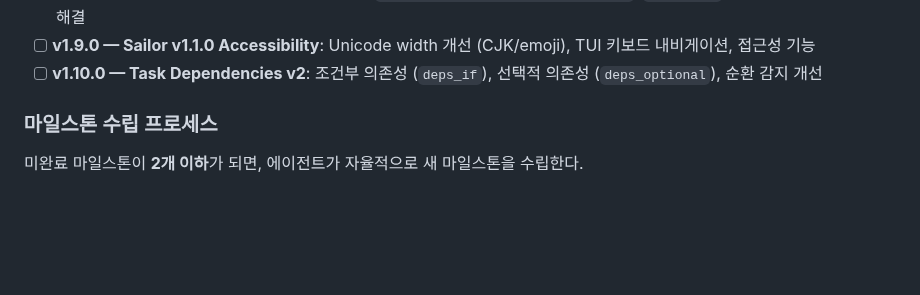
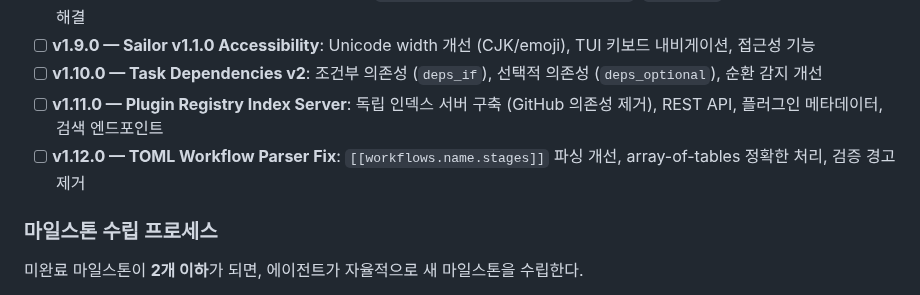
Before and after one commit to yusa-imit/zr, a Markdown page: CLAUDE.md, the part around the change. Rendered like a GitHub page; blank space fills up the shorter version.

Commit message:
chore: add milestone v1.11.0 and v1.12.0
Following milestone replenishment protocol (≤2 remaining):

- v1.11.0 — Plugin Registry Index Server
  - Build independent index server (removes GitHub dependency)
  - REST API for plugin metadata
  - Search endpoints with filtering
  - Addresses Known Limitation: "Plugin registry uses GitHub as backend only"

- v1.12.0 — TOML Workflow Parser Fix
  - Fix [[workflows.name.stages]] array-of-tables parsing
  - Remove validation warning
  - Addresses Known Limitation: "Workflow parser quirk causes '0 stages' warning"

These fill the pipeline to 4 milestones (v1.9.0-v1.12.0).

```diff
--- a/CLAUDE.md
+++ b/CLAUDE.md
@@ -324,6 +324,8 @@ All 13 phases from the PRD are **COMPLETE**:
 - [x] **v1.8.0 — Toolchain Auto-Update** (DONE): `zr tools upgrade --check-updates`, `--cleanup` 플래그로 버전 충돌 자동 해결
 - [ ] **v1.9.0 — Sailor v1.1.0 Accessibility**: Unicode width 개선 (CJK/emoji), TUI 키보드 내비게이션, 접근성 기능
 - [ ] **v1.10.0 — Task Dependencies v2**: 조건부 의존성 (`deps_if`), 선택적 의존성 (`deps_optional`), 순환 감지 개선
+- [ ] **v1.11.0 — Plugin Registry Index Server**: 독립 인덱스 서버 구축 (GitHub 의존성 제거), REST API, 플러그인 메타데이터, 검색 엔드포인트
+- [ ] **v1.12.0 — TOML Workflow Parser Fix**: `[[workflows.name.stages]]` 파싱 개선, array-of-tables 정확한 처리, 검증 경고 제거
 
 ### 마일스톤 수립 프로세스
 
```
